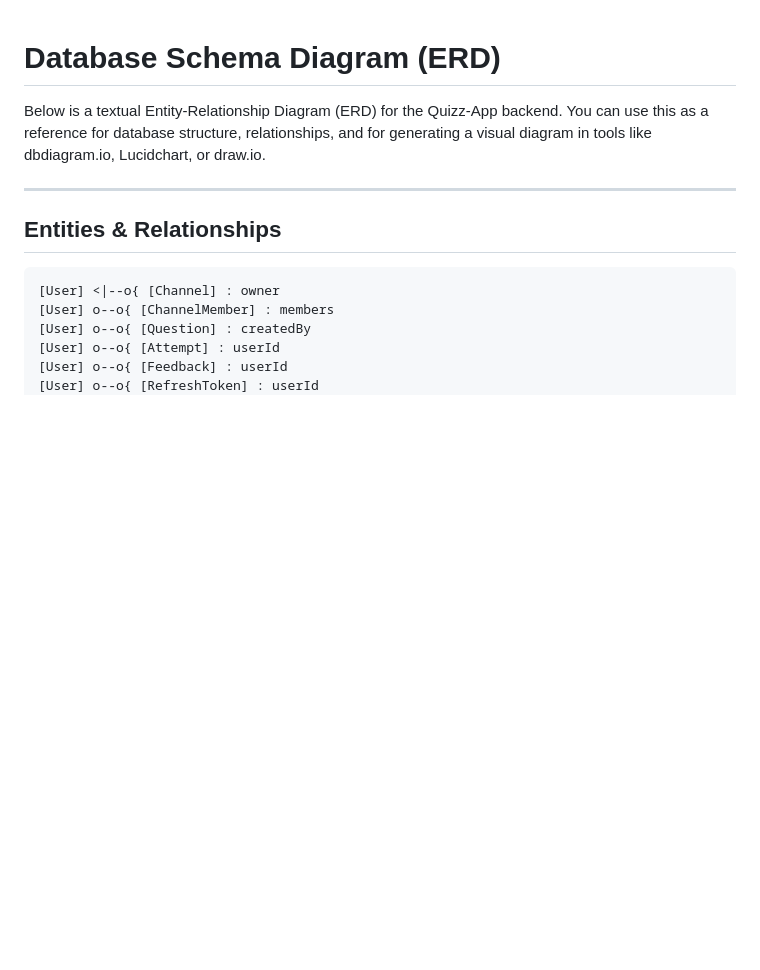
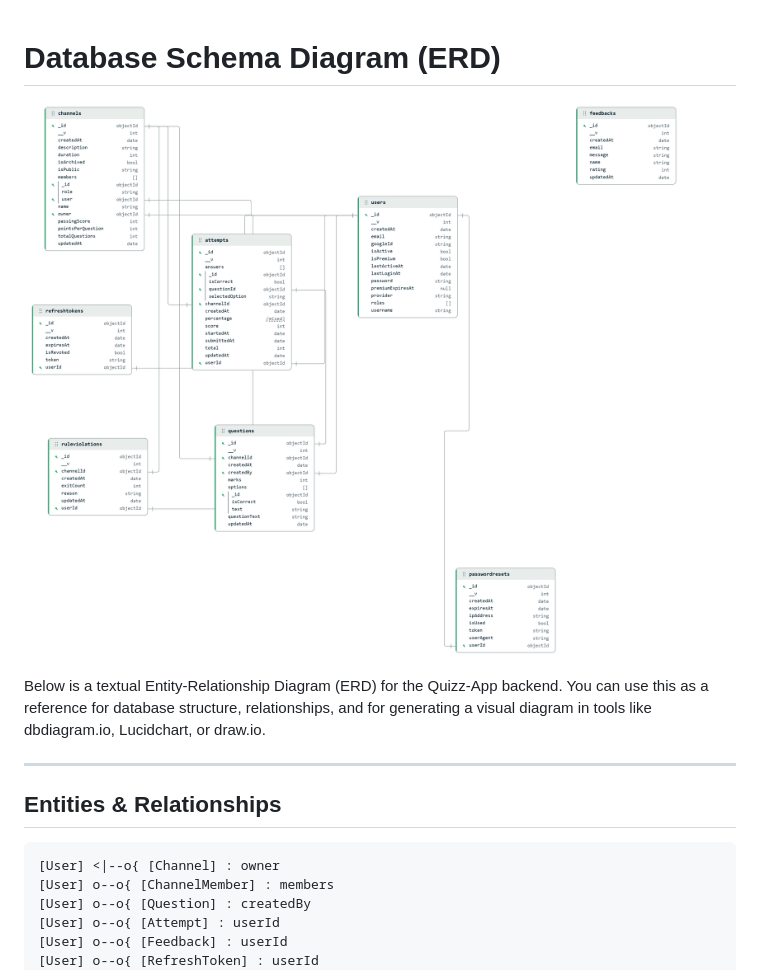
Before and after one commit to sd8917/Quizz-App, a Markdown page: DATABASE_SCHEMA.md, the part around the change. Drawn GitHub-style; pictures changed too: blogs.png (added); blank space fills up the shorter version.

Commit message:
add db design

```diff
--- a/DATABASE_SCHEMA.md
+++ b/DATABASE_SCHEMA.md
@@ -1,4 +1,6 @@
 # Database Schema Diagram (ERD)
+
+![alt text](blogs.png)
 
 Below is a textual Entity-Relationship Diagram (ERD) for the Quizz-App backend. You can use this as a reference for database structure, relationships, and for generating a visual diagram in tools like dbdiagram.io, Lucidchart, or draw.io.
 
```
